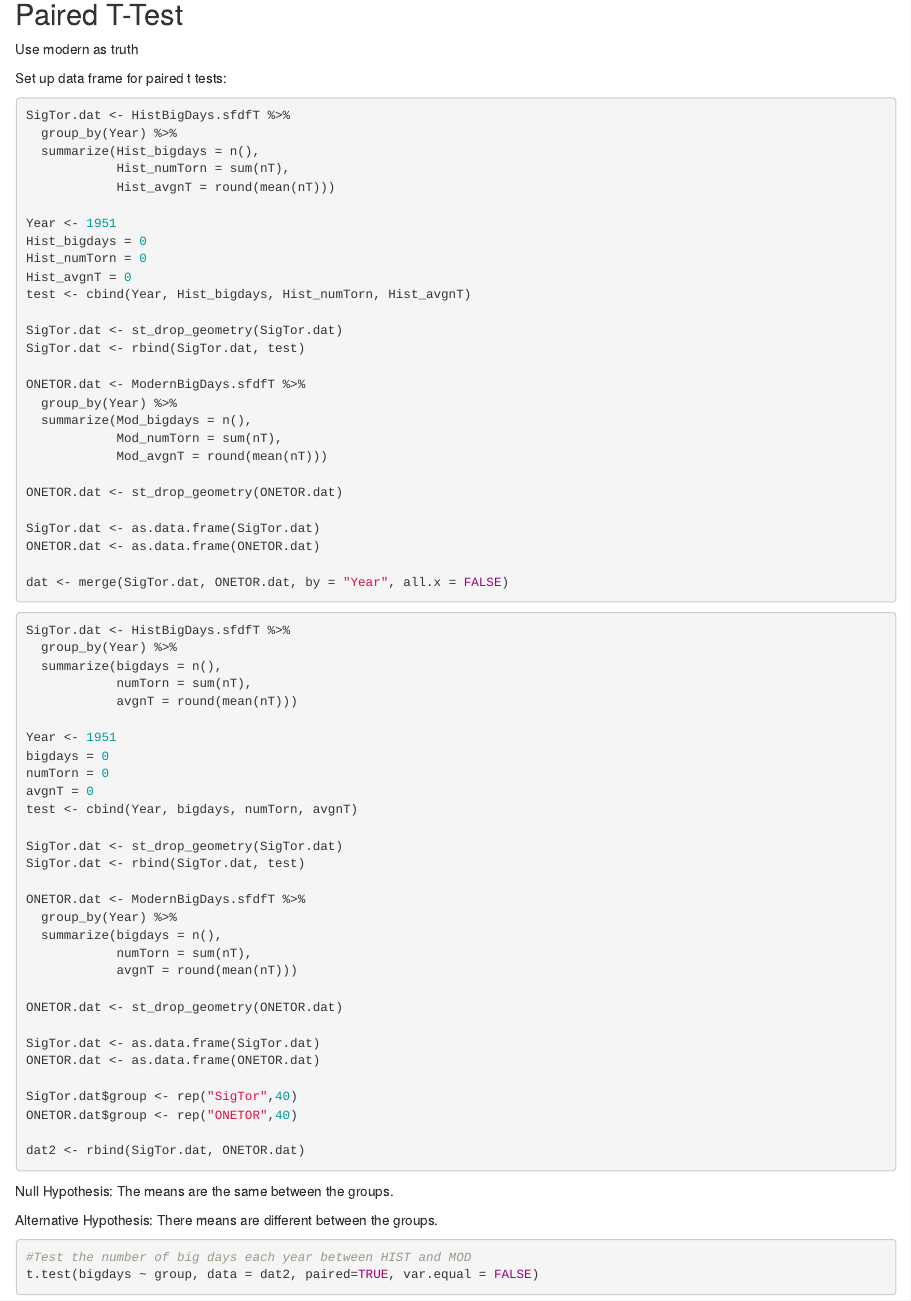
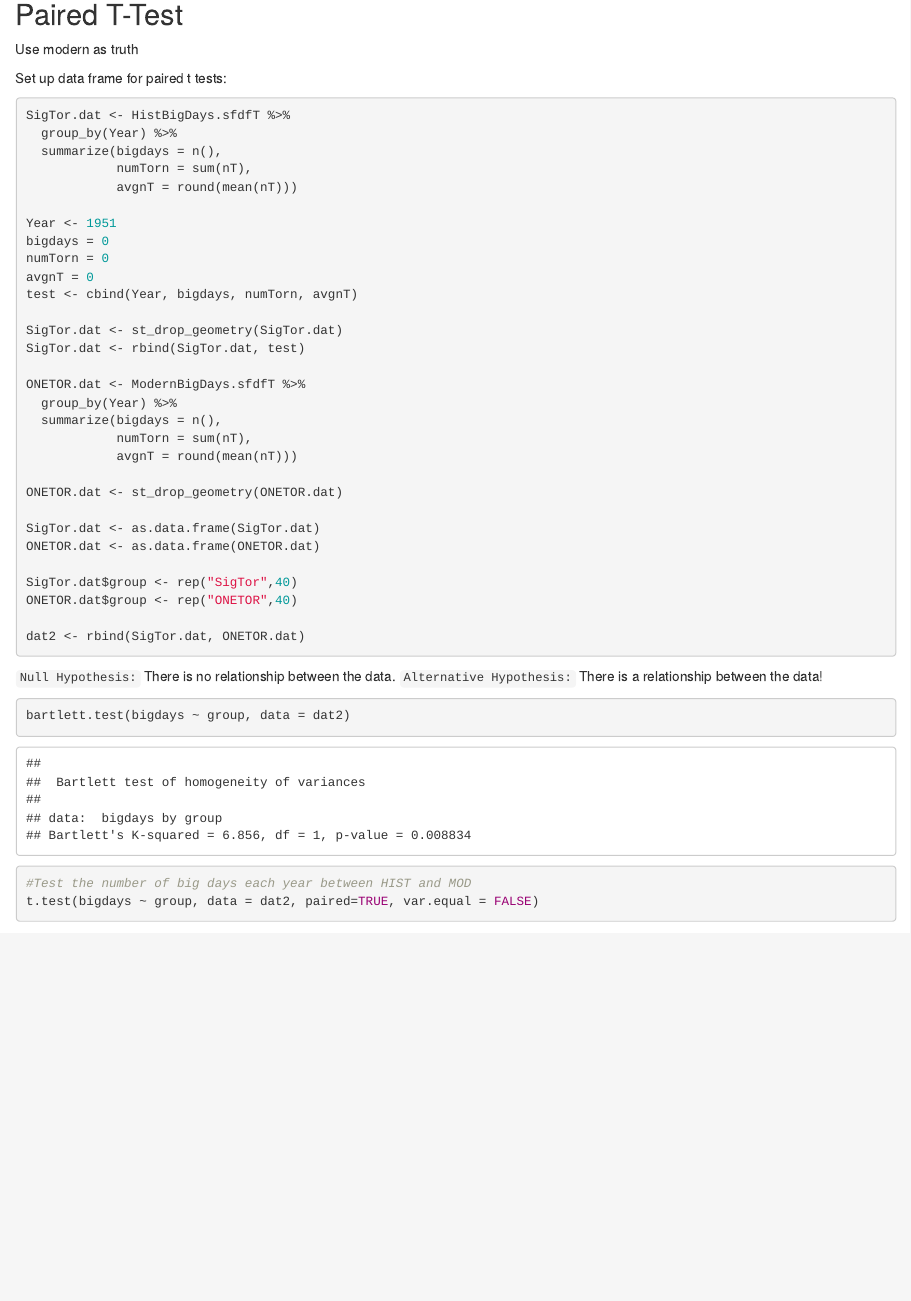
Before and after one commit to zschroder/ComparingTornadoData1950_1989, an R Markdown document (ComparingTornadoData1950to1989.Rmd): the page in a window 1100 px wide, from 14040 px down. Rendered offline with R 4.5, knitr and Pandoc, with nearby package versions; some code elsewhere in the file could not run offline.

Commit message:
T Tests between the SigTor and ONETOR data sets.

````diff
--- a/ComparingTornadoData1950to1989.Rmd
+++ b/ComparingTornadoData1950to1989.Rmd
@@ -560,36 +560,6 @@ grid.arrange(p0, p1, nrow = 1)
 Use modern as truth
 
 Set up data frame for paired t tests:
-```{r, eval = FALSE}
-SigTor.dat <- HistBigDays.sfdfT %>%
-  group_by(Year) %>%
-  summarize(Hist_bigdays = n(),
-            Hist_numTorn = sum(nT),
-            Hist_avgnT = round(mean(nT)))
-
-Year <- 1951
-Hist_bigdays = 0
-Hist_numTorn = 0
-Hist_avgnT = 0
-test <- cbind(Year, Hist_bigdays, Hist_numTorn, Hist_avgnT)
-
-SigTor.dat <- st_drop_geometry(SigTor.dat)
-SigTor.dat <- rbind(SigTor.dat, test)
-
-ONETOR.dat <- ModernBigDays.sfdfT %>%
-  group_by(Year) %>%
-  summarize(Mod_bigdays = n(),
-            Mod_numTorn = sum(nT),
-            Mod_avgnT = round(mean(nT)))
-
-ONETOR.dat <- st_drop_geometry(ONETOR.dat)
-
-SigTor.dat <- as.data.frame(SigTor.dat)
-ONETOR.dat <- as.data.frame(ONETOR.dat)
-
-dat <- merge(SigTor.dat, ONETOR.dat, by = "Year", all.x = FALSE)
-```
-
 ```{r}
 SigTor.dat <- HistBigDays.sfdfT %>%
   group_by(Year) %>%
@@ -623,11 +593,10 @@ ONETOR.dat$group <- rep("ONETOR",40)
 dat2 <- rbind(SigTor.dat, ONETOR.dat)
 ```
 
-
-Null Hypothesis: The means are the same between the groups.
-
-Alternative Hypothesis: There means are different between the groups.
+`Null Hypothesis:` There is no relationship between the data.
+`Alternative Hypothesis:` There is a relationship between the data!
 ```{r}
+bartlett.test(bigdays ~ group, data = dat2)
 #Test the number of big days each year between HIST and MOD
 t.test(bigdays ~ group, data = dat2, paired=TRUE, var.equal = FALSE)
 # pvalue: 0.006301
````
Also changed, not shown: ComparingTornadoData1950to1989.Rmd (8 more changed lines).
